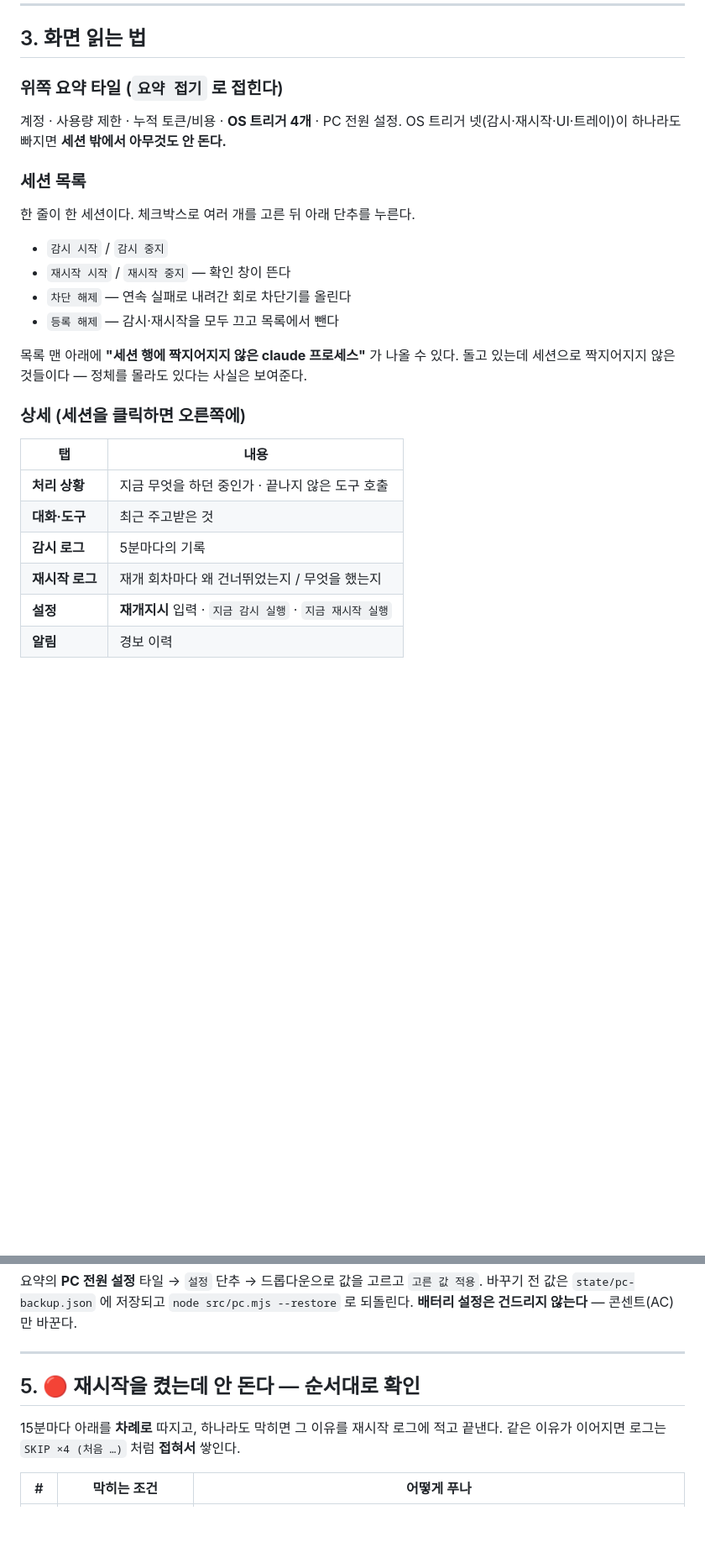
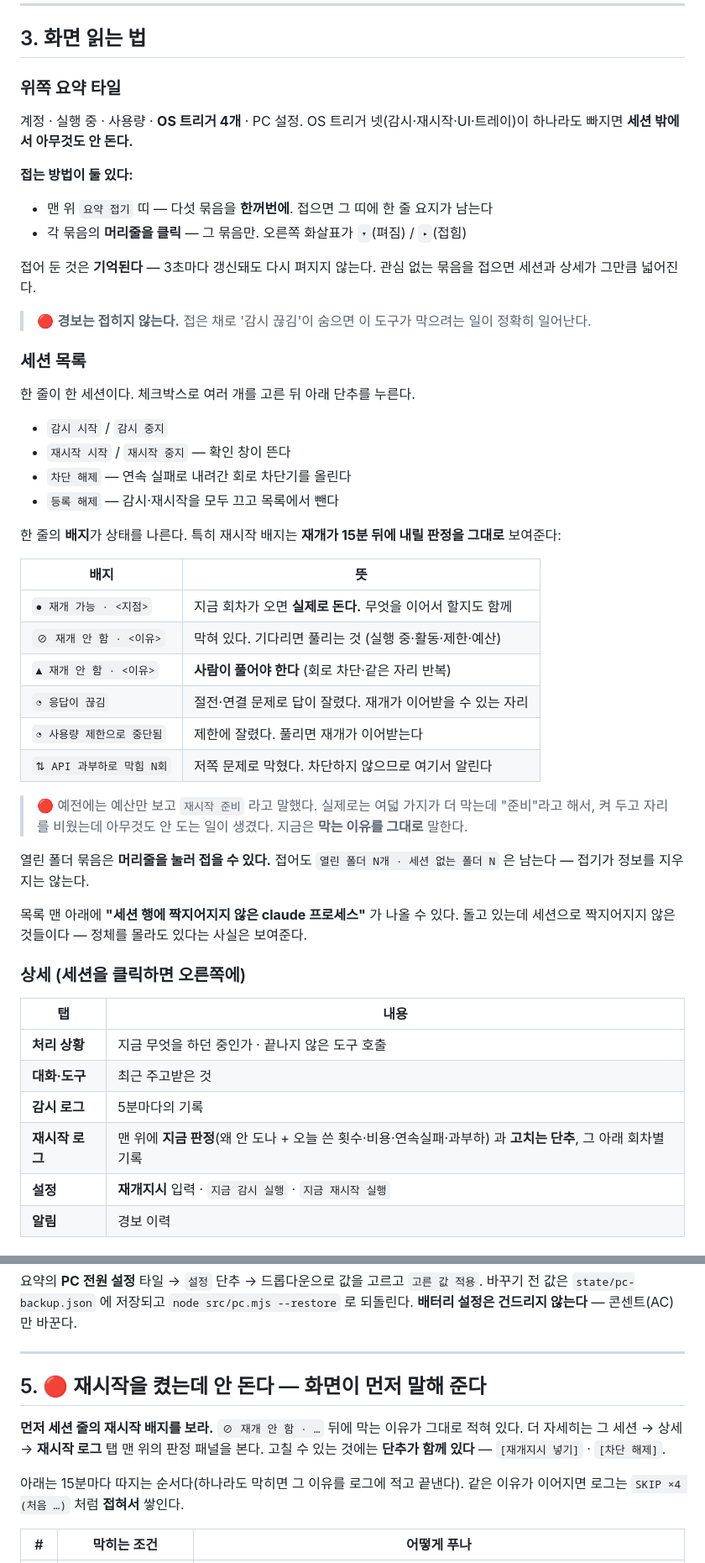
Before and after one commit to anthonyseon/RetrySession, a Markdown page: Manual.md, 2 parts joined by grey strips. Shown at 84% size. Rendered like a GitHub page; blank space fills up the shorter version.

```diff
--- a/Manual.md
+++ b/Manual.md
@@ -50,10 +50,20 @@ Windows 작업 스케줄러가 대신 돌기 때문에 멈추지 않는다.
 
 ## 3. 화면 읽는 법
 
-### 위쪽 요약 타일 (`요약 접기` 로 접힌다)
+### 위쪽 요약 타일
 
-계정 · 사용량 제한 · 누적 토큰/비용 · **OS 트리거 4개** · PC 전원 설정.
+계정 · 실행 중 · 사용량 · **OS 트리거 4개** · PC 설정.
 OS 트리거 넷(감시·재시작·UI·트레이)이 하나라도 빠지면 **세션 밖에서 아무것도 안 돈다.**
+
+**접는 방법이 둘 있다:**
+- 맨 위 `요약 접기` 띠 — 다섯 묶음을 **한꺼번에**. 접으면 그 띠에 한 줄 요지가 남는다
+- 각 묶음의 **머리줄을 클릭** — 그 묶음만. 오른쪽 화살표가 `▾`(펴짐) / `▸`(접힘)
+
+접어 둔 것은 **기억된다** — 3초마다 갱신돼도 다시 펴지지 않는다.
+관심 없는 묶음을 접으면 세션과 상세가 그만큼 넓어진다.
+
+> 🔴 **경보는 접히지 않는다.** 접은 채로 '감시 끊김'이 숨으면 이 도구가 막으려는
+> 일이 정확히 일어난다.
 
 ### 세션 목록
 
@@ -63,6 +73,25 @@ OS 트리거 넷(감시·재시작·UI·트레이)이 하나라도 빠지면 **
 - `재시작 시작` / `재시작 중지` — 확인 창이 뜬다
 - `차단 해제` — 연속 실패로 내려간 회로 차단기를 올린다
 - `등록 해제` — 감시·재시작을 모두 끄고 목록에서 뺀다
+
+한 줄의 **배지**가 상태를 나른다. 특히 재시작 배지는 **재개가 15분 뒤에 내릴 판정을
+그대로** 보여준다:
+
+| 배지 | 뜻 |
+|---|---|
+| `● 재개 가능 · <지점>` | 지금 회차가 오면 **실제로 돈다.** 무엇을 이어서 할지도 함께 |
+| `⊘ 재개 안 함 · <이유>` | 막혀 있다. 기다리면 풀리는 것 (실행 중·활동·제한·예산) |
+| `▲ 재개 안 함 · <이유>` | **사람이 풀어야 한다** (회로 차단·같은 자리 반복) |
+| `◔ 응답이 끊김` | 절전·연결 문제로 답이 잘렸다. 재개가 이어받을 수 있는 자리 |
+| `◔ 사용량 제한으로 중단됨` | 제한에 잘렸다. 풀리면 재개가 이어받는다 |
+| `⇅ API 과부하로 막힘 N회` | 저쪽 문제로 막혔다. 차단하지 않으므로 여기서 알린다 |
+
+> 🔴 예전에는 예산만 보고 `재시작 준비` 라고 말했다. 실제로는 여덟 가지가 더 막는데
+> "준비"라고 해서, 켜 두고 자리를 비웠는데 아무것도 안 도는 일이 생겼다.
+> 지금은 **막는 이유를 그대로** 말한다.
+
+열린 폴더 묶음은 **머리줄을 눌러 접을 수 있다.** 접어도 `열린 폴더 N개 · 세션 없는
+폴더 N` 은 남는다 — 접기가 정보를 지우지는 않는다.
 
 목록 맨 아래에 **"세션 행에 짝지어지지 않은 claude 프로세스"** 가 나올 수 있다.
 돌고 있는데 세션으로 짝지어지지 않은 것들이다 — 정체를 몰라도 있다는 사실은 보여준다.
@@ -74,7 +103,7 @@ OS 트리거 넷(감시·재시작·UI·트레이)이 하나라도 빠지면 **
 | **처리 상황** | 지금 무엇을 하던 중인가 · 끝나지 않은 도구 호출 |
 | **대화·도구** | 최근 주고받은 것 |
 | **감시 로그** | 5분마다의 기록 |
-| **재시작 로그** | 재개 회차마다 왜 건너뛰었는지 / 무엇을 했는지 |
+| **재시작 로그** | 맨 위에 **지금 판정**(왜 안 도나 + 오늘 쓴 횟수·비용·연속실패·과부하) 과 **고치는 단추**, 그 아래 회차별 기록 |
 | **설정** | **재개지시** 입력 · `지금 감시 실행` · `지금 재시작 실행` |
 | **알림** | 경보 이력 |
 
@@ -128,9 +157,13 @@ npm run resume:status  # 오늘 몇 번 썼나 · 얼마 썼나 · 차단됐나
 
 ---
 
-## 5. 🔴 재시작을 켰는데 안 돈다 — 순서대로 확인
+## 5. 🔴 재시작을 켰는데 안 돈다 — 화면이 먼저 말해 준다
 
-15분마다 아래를 **차례로** 따지고, 하나라도 막히면 그 이유를 재시작 로그에 적고 끝낸다.
+**먼저 세션 줄의 재시작 배지를 보라.** `⊘ 재개 안 함 · …` 뒤에 막는 이유가 그대로 적혀
+있다. 더 자세히는 그 세션 → 상세 → **재시작 로그** 탭 맨 위의 판정 패널을 본다.
+고칠 수 있는 것에는 **단추가 함께 있다** — `[재개지시 넣기]` · `[차단 해제]`.
+
+아래는 15분마다 따지는 순서다(하나라도 막히면 그 이유를 로그에 적고 끝낸다).
 같은 이유가 이어지면 로그는 `SKIP ×4 (처음 …)` 처럼 **접혀서** 쌓인다.
 
 | # | 막히는 조건 | 어떻게 푸나 |
```
Also changed, not shown: README.md (+31 -4 lines).
